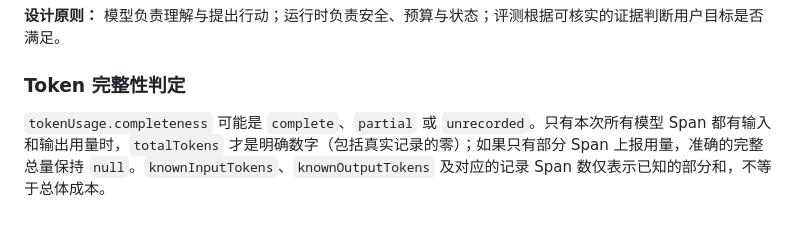
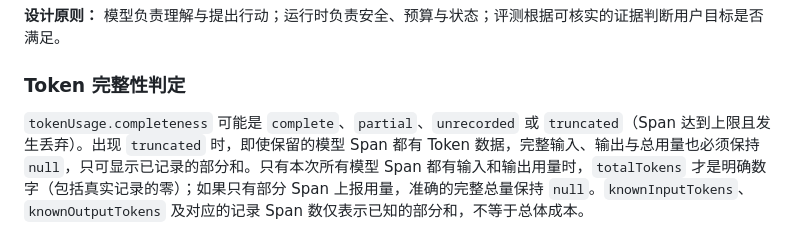
Before and after one commit to hdyrowecc/siteforge-agent-showcase, a Markdown page: docs/trace-and-eval.md, the part around the change. Rendered like a GitHub page.

Commit message:
docs: specify truncated Trace cannot claim complete token usage

```diff
--- a/docs/trace-and-eval.md
+++ b/docs/trace-and-eval.md
@@ -59,4 +59,4 @@ Eval 不应只检查模型是否说“完成”，也不能把自动化测试通
 
 ### Token 完整性判定
 
-`tokenUsage.completeness` 可能是 `complete`、`partial` 或 `unrecorded`。只有本次所有模型 Span 都有输入和输出用量时，`totalTokens` 才是明确数字（包括真实记录的零）；如果只有部分 Span 上报用量，准确的完整总量保持 `null`。`knownInputTokens`、`knownOutputTokens` 及对应的记录 Span 数仅表示已知的部分和，不等于总体成本。
+`tokenUsage.completeness` 可能是 `complete`、`partial`、`unrecorded` 或 `truncated`（Span 达到上限且发生丢弃）。出现 `truncated` 时，即使保留的模型 Span 都有 Token 数据，完整输入、输出与总用量也必须保持 `null`，只可显示已记录的部分和。只有本次所有模型 Span 都有输入和输出用量时，`totalTokens` 才是明确数字（包括真实记录的零）；如果只有部分 Span 上报用量，准确的完整总量保持 `null`。`knownInputTokens`、`knownOutputTokens` 及对应的记录 Span 数仅表示已知的部分和，不等于总体成本。
```
